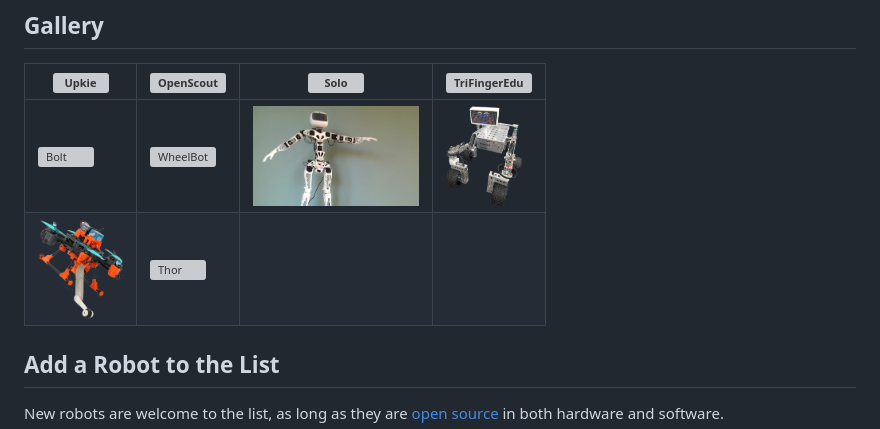
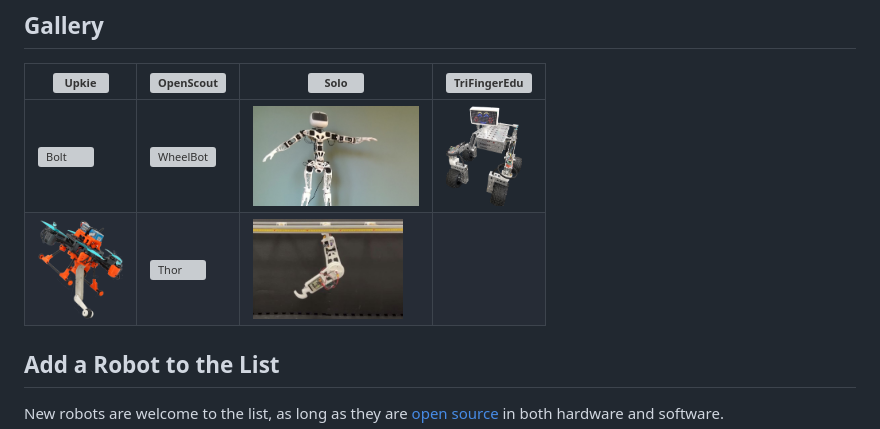
Before and after one commit to stephane-caron/awesome-open-source-robots, a Markdown page: README.md, the part around the change. GitHub-like rendering; pictures changed too: gallery/acromonk.jpg (added); grey boxes are pictures that could not be loaded.

Commit message:
Add Acromonk to the gallery

```diff
--- a/README.md
+++ b/README.md
@@ -82,7 +82,7 @@ A curated list of awesome robots with open source software, open hardware, and i
 | <img src="https://user-images.githubusercontent.com/1189580/172118225-dfb4c6e6-d56b-4d37-9bd2-56370cc25a35.png" alt="Upkie" height="100"> | <img src="https://github.com/cbedio/OpenScout/blob/main/Documentation/Images/agriscout_incline.png" alt="OpenScout" height="100"> | <img src="https://raw.githubusercontent.com/open-dynamic-robot-initiative/open_robot_actuator_hardware/master/mechanics/quadruped_robot_12dof_v1/images/solo12_8.jpg" alt="Solo" height="100"> | <img src="https://raw.githubusercontent.com/open-dynamic-robot-initiative/open_robot_actuator_hardware/master/mechanics/tri_finger_edu_v1/images/manipulator_platform_1.jpg" alt="TriFingerEdu" height="100"> |
 |--|--|--|--|
 | <img src="https://raw.githubusercontent.com/open-dynamic-robot-initiative/open_robot_actuator_hardware/master/mechanics/biped_6dof_v1/images/biped_3.jpg" alt="Bolt" height="100"> | <img src="https://user-images.githubusercontent.com/1189580/235462247-90e2f20b-1159-4989-b1c8-911d1e334b7e.png" alt="WheelBot" height="100"> | <img src="gallery/poppy-humanoid.jpg" alt="Poppy Humanoid" height="100"> | <img src="gallery/jpl-open-source-rover.png" alt="JPL Open Source Rover" height="100"> |
-| <img src="gallery/borinot.png" alt="Borinot" height="100"> | <img src="https://raw.githubusercontent.com/AngelLM/Thor/cb227b58d3ee1fa9c77efdd04331f981718d7ac2/doc/main.jpg" alt="Thor" height="100"> | | |
+| <img src="gallery/borinot.png" alt="Borinot" height="100"> | <img src="https://raw.githubusercontent.com/AngelLM/Thor/cb227b58d3ee1fa9c77efdd04331f981718d7ac2/doc/main.jpg" alt="Thor" height="100"> | <img src="gallery/acromonk.jpg" alt="Acromonk" height="100"> | |
 
 ## Add a Robot to the List
 
```
